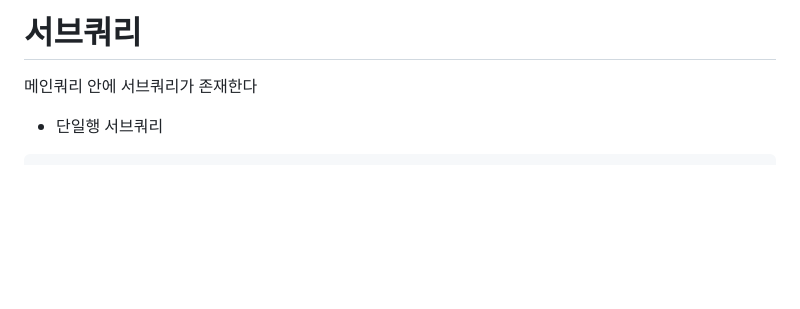
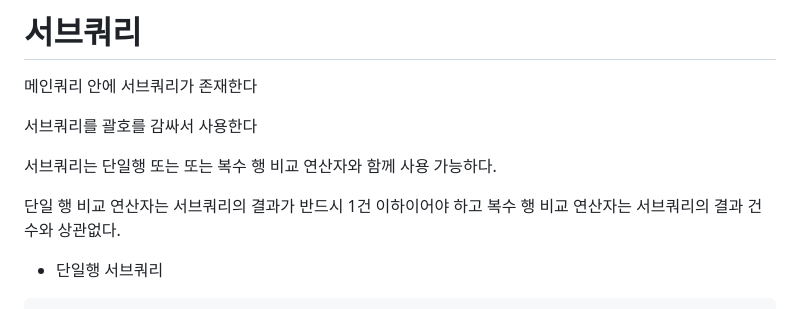
Before and after one commit to Geol2/Today-I-Learned, a Markdown page: Database/SubQuery.md, the part around the change. GitHub-like rendering; blank space fills up the shorter version.

Commit message:
[Database] 서브쿼리 수정

```diff
--- a/Database/SubQuery.md
+++ b/Database/SubQuery.md
@@ -1,6 +1,14 @@
 # 서브쿼리
 
 메인쿼리 안에 서브쿼리가 존재한다
+
+서브쿼리를 괄호를 감싸서 사용한다
+
+서브쿼리는 단일행 또는 또는 복수 행 비교 연산자와 함께 사용 가능하다.
+
+단일 행 비교 연산자는 서브쿼리의 결과가 반드시 1건 이하이어야 하고 복수 행 비교 연산자는 서브쿼리의 결과 건수와 상관없다.
+
+
 
 - 단일행 서브쿼리
 
```
Also changed, not shown: Database/01-MySQL.md (renamed from Sql/01. MySQL.md).
